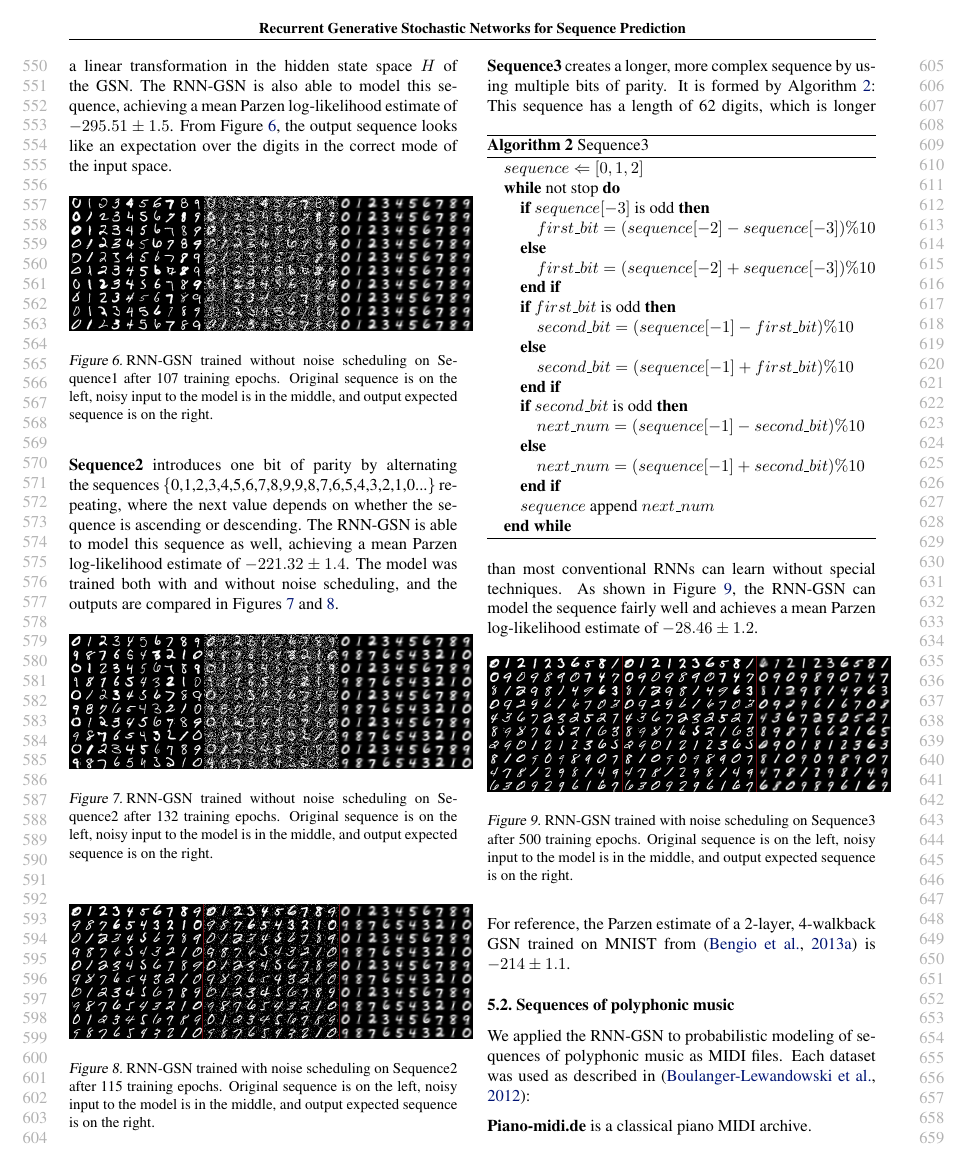
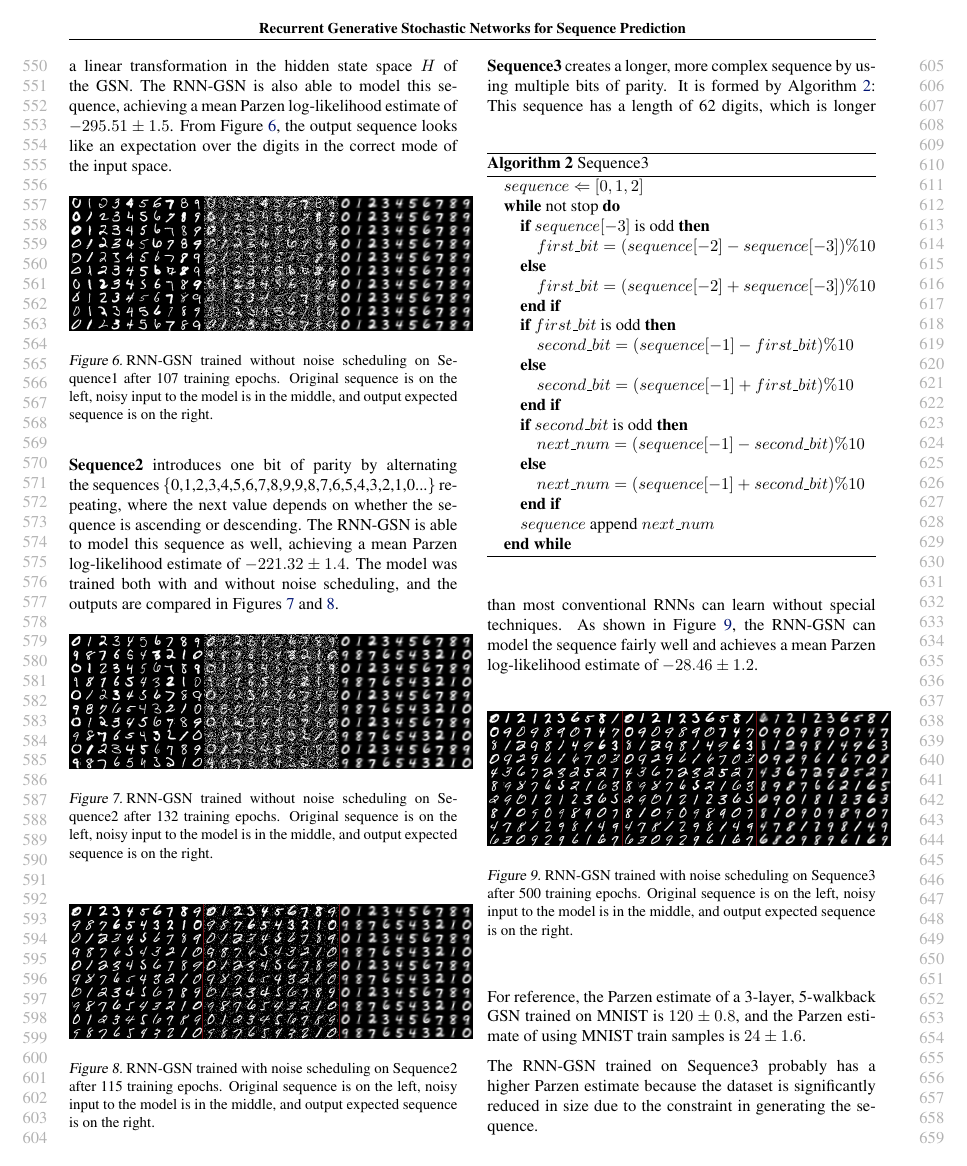
Before and after one commit to andreas-koukorinis/rnngsn_icml15, a LaTeX paper (rnngsn_main.tex, which reads sections/experiments.tex): page 6 of 8. Compiled offline with pdfLaTeX.

Commit message:
fixed parzen estimate numbers

```diff
--- a/sections/experiments.tex
+++ b/sections/experiments.tex
@@ -58,7 +58,9 @@
 \caption{RNN-GSN trained with noise scheduling on Sequence3 after 500 training epochs. Original sequence is on the left, noisy input to the model is in the middle, and output expected sequence is on the right.}\label{fig:s3}
 \end{figure}
 
-For reference, the Parzen estimate of a 2-layer, 4-walkback GSN trained on MNIST from \cite{gsn} is $-214 \pm 1.1$.
+For reference, the Parzen estimate of a 3-layer, 5-walkback GSN trained on MNIST is $120 \pm 0.8$, and the Parzen estimate of using MNIST train samples is $24 \pm 1.6$.
+
+The RNN-GSN trained on Sequence3 probably has a higher Parzen estimate because the dataset is significantly reduced in size due to the constraint in generating the sequence.
 
 \subsection{Sequences of polyphonic music}
 	We applied the RNN-GSN to probabilistic modeling of sequences of polyphonic music as MIDI files. Each dataset was used as described in \cite{rnnrbm}:
```
